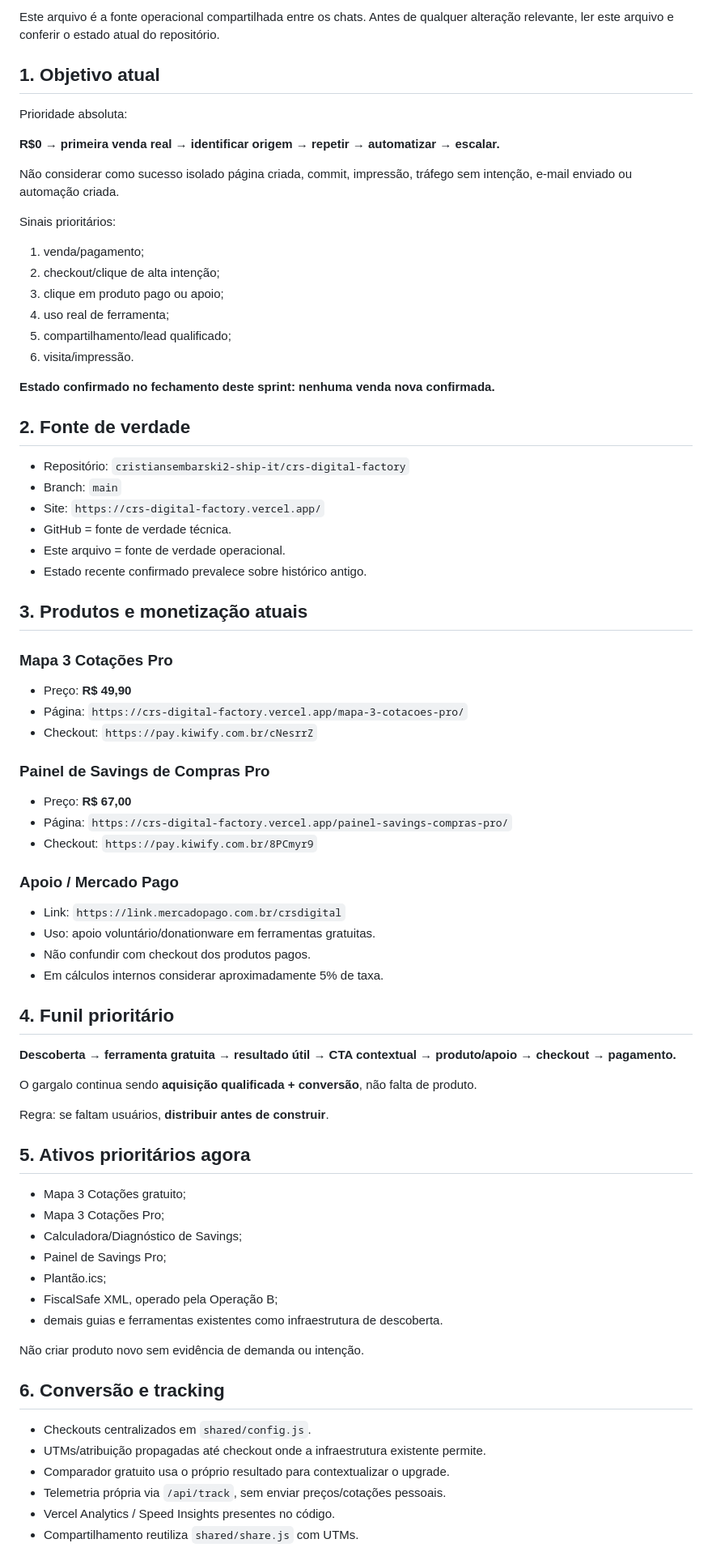
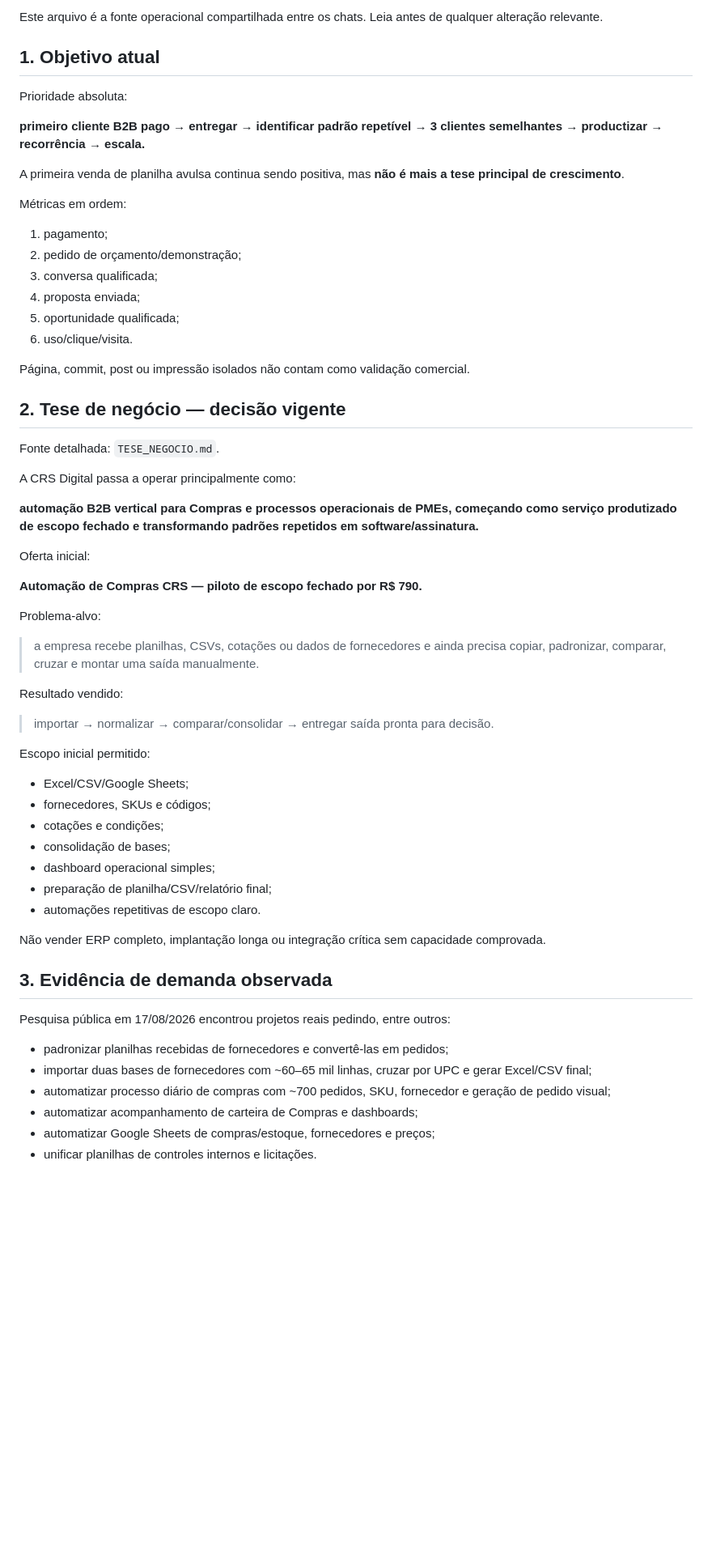
Before and after one commit to cristiansembarski2-ship-it/crs-digital-factory, a Markdown page: OPERACAO_ATUAL.md, the part around one of its changes. Shown at 81% size. GitHub-like rendering; blank space fills up the shorter version.

Commit message:
Consolida nova tese de automação B2B

```diff
--- a/OPERACAO_ATUAL.md
+++ b/OPERACAO_ATUAL.md
@@ -4,77 +4,63 @@ Atualizado em: **2026-08-16 23:25 BRT**
 
-Este arquivo é a fonte operacional compartilhada entre os chats. Antes de qualquer alteração relevante, ler este arquivo e conferir o estado atual do repositório.
+Este arquivo é a fonte operacional compartilhada entre os chats. Leia antes de qualquer alteração relevante.
 
 ## 1. Objetivo atual
 
 Prioridade absoluta:
 
-**R$0 → primeira venda real → identificar origem → repetir → automatizar → escalar.**
+**primeiro cliente B2B pago → entregar → identificar padrão repetível → 3 clientes semelhantes → productizar → recorrência → escala.**
 
-Não considerar como sucesso isolado página criada, commit, impressão, tráfego sem intenção, e-mail enviado ou automação criada.
+A primeira venda de planilha avulsa continua sendo positiva, mas **não é mais a tese principal de crescimento**.
 
-Sinais prioritários:
-1. venda/pagamento;
-2. checkout/clique de alta intenção;
-3. clique em produto pago ou apoio;
-4. uso real de ferramenta;
-5. compartilhamento/lead qualificado;
-6. visita/impressão.
+Métricas em ordem:
+1. pagamento;
+2. pedido de orçamento/demonstração;
+3. conversa qualificada;
+4. proposta enviada;
+5. oportunidade qualificada;
+6. uso/clique/visita.
 
-**Estado confirmado no fechamento deste sprint: nenhuma venda nova confirmada.**
+Página, commit, post ou impressão isolados não contam como validação comercial.
 
-## 2. Fonte de verdade
+## 2. Tese de negócio — decisão vigente
 
-- Repositório: `cristiansembarski2-ship-it/crs-digital-factory`
-- Branch: `main`
-- Site: `https://crs-digital-factory.vercel.app/`
-- GitHub = fonte de verdade técnica.
-- Este arquivo = fonte de verdade operacional.
-- Estado recente confirmado prevalece sobre histórico antigo.
+Fonte detalhada: `TESE_NEGOCIO.md`.
 
-## 3. Produtos e monetização atuais
+A CRS Digital passa a operar principalmente como:
 
-### Mapa 3 Cotações Pro
-- Preço: **R$ 49,90**
-- Página: `https://crs-digital-factory.vercel.app/mapa-3-cotacoes-pro/`
-- Checkout: `https://pay.kiwify.com.br/cNesrrZ`
+**automação B2B vertical para Compras e processos operacionais de PMEs, começando como serviço produtizado de escopo fechado e transformando padrões repetidos em software/assinatura.**
 
-### Painel de Savings de Compras Pro
-- Preço: **R$ 67,00**
-- Página: `https://crs-digital-factory.vercel.app/painel-savings-compras-pro/`
-- Checkout: `https://pay.kiwify.com.br/8PCmyr9`
+Oferta inicial:
 
-### Apoio / Mercado Pago
-- Link: `https://link.mercadopago.com.br/crsdigital`
-- Uso: apoio voluntário/donationware em ferramentas gratuitas.
-- Não confundir com checkout dos produtos pagos.
-- Em cálculos internos considerar aproximadamente 5% de taxa.
+**Automação de Compras CRS — piloto de escopo fechado por R$ 790.**
 
-## 4. Funil prioritário
+Problema-alvo:
 
-**Descoberta → ferramenta gratuita → resultado útil → CTA contextual → produto/apoio → checkout → pagamento.**
+> a empresa recebe planilhas, CSVs, cotações ou dados de fornecedores e ainda precisa copiar, padronizar, comparar, cruzar e montar uma saída manualmente.
 
-O gargalo continua sendo **aquisição qualificada + conversão**, não falta de produto.
+Resultado vendido:
 
-Regra: se faltam usuários, **distribuir antes de construir**.
+> importar → normalizar → comparar/consolidar → entregar saída pronta para decisão.
 
-## 5. Ativos prioritários agora
+Escopo inicial permitido:
+- Excel/CSV/Google Sheets;
+- fornecedores, SKUs e códigos;
+- cotações e condições;
+- consolidação de bases;
+- dashboard operacional simples;
+- preparação de planilha/CSV/relatório final;
+- automações repetitivas de escopo claro.
 
-- Mapa 3 Cotações gratuito;
-- Mapa 3 Cotações Pro;
-- Calculadora/Diagnóstico de Savings;
-- Painel de Savings Pro;
-- Plantão.ics;
-- FiscalSafe XML, operado pela Operação B;
-- demais guias e ferramentas existentes como infraestrutura de descoberta.
+Não vender ERP completo, implantação longa ou integração crítica sem capacidade comprovada.
 
-Não criar produto novo sem evidência de demanda ou intenção.
+## 3. Evidência de demanda observada
 
-## 6. Conversão e tracking
+Pesquisa pública em 17/08/2026 encontrou projetos reais pedindo, entre outros:
 
-- Checkouts centralizados em `shared/config.js`.
-- UTMs/atribuição propagadas até checkout onde a infraestrutura existente permite.
-- Comparador gratuito usa o próprio resultado para contextualizar o upgrade.
-- Telemetria própria via `/api/track`, sem enviar preços/cotações pessoais.
-- Vercel Analytics / Speed Insights presentes no código.
-- Compartilhamento reutiliza `shared/share.js` com UTMs.
+- padronizar planilhas recebidas de fornecedores e convertê-las em pedidos;
+- importar duas bases de fornecedores com ~60–65 mil linhas, cruzar por UPC e gerar Excel/CSV final;
+- automatizar processo diário de compras com ~700 pedidos, SKU, fornecedor e geração de pedido visual;
+- automatizar acompanhamento de carteira de Compras e dashboards;
+- automatizar Google Sheets de compras/estoque, fornecedores e preços;
+- unificar planilhas de controles internos e licitações.
 
```
Also changed, not shown: other parts of OPERACAO_ATUAL.md (+133 -130 lines).
